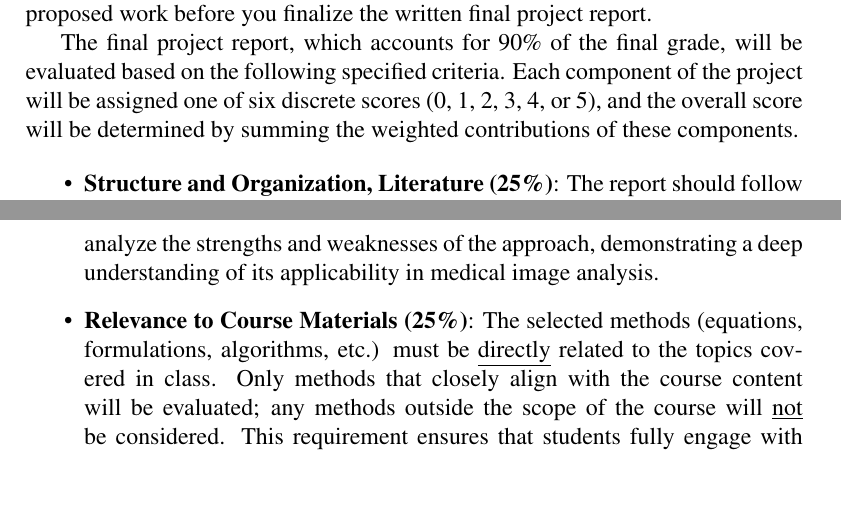
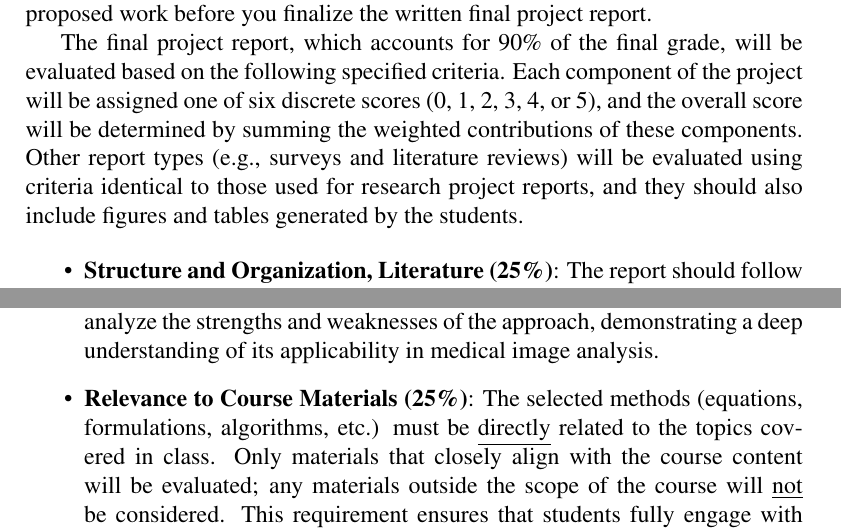
Before and after one commit to laplcebeltrami/BMI768, a LaTeX paper (papers/768-how-to-write-papers.tex): two parts of pages 5 and 6 of 7, joined at a grey line, cut so that both start at the same text, the shorter picture padded with empty space. Compiled offline with pdfLaTeX.

Commit message:
Add files via upload

```diff
--- a/papers/768-how-to-write-papers.tex
+++ b/papers/768-how-to-write-papers.tex
@@ -140,7 +143,7 @@ Provide minimum 10-20 relevant references to your method. The journal paper is c
 The oral presentation (maximum 10 minutes, minimum 5 slides), which accounts for 10\% of the final grade,  on the {\it Research Proposal} is worth 10\% of the final grade. An oral research proposal is a concise verbal presentation that outlines the key elements of a planned research project before its full execution and final report, and it serves to communicate the study’s objectives, significance, methodology, and anticipated outcomes. It is designed to provide early feedback on the proposed work before you finalize the written final project report.
 
 
-The final project report, which accounts for 90\% of the final grade, will be evaluated based on the following specified criteria. Each component of the project will be assigned one of six discrete scores (0, 1, 2, 3, 4, or 5), and the overall score will be determined by summing the weighted contributions of these components.
+The final project report, which accounts for 90\% of the final grade, will be evaluated based on the following specified criteria. Each component of the project will be assigned one of six discrete scores (0, 1, 2, 3, 4, or 5), and the overall score will be determined by summing the weighted contributions of these components. Other report types (e.g., surveys and literature reviews) will be evaluated using criteria  identical to those used for research project reports, and they should also include figures and tables generated by the students.
 
 
 \begin{itemize}
@@ -152,7 +155,7 @@ The final project report, which accounts for 90\% of the final grade, will be ev
 The report must also include a rigorous validation of the proposed methodology using either statistical simulations covered in class or well-known baseline validation datasets. This may involve quantitative evaluation through appropriate performance metrics, qualitative assessments via visualizations, or comparisons with established benchmarks. Experimental results should be reproducible and well-documented to ensure independent verification. Any limitations in the validation process should be acknowledged, with suggestions for potential improvements. The discussion should critically analyze the strengths and weaknesses of the approach, demonstrating a deep understanding of its applicability in medical image analysis.
 
 
-\item \textbf{Relevance to Course Materials (25\%)}: The selected methods (equations, formulations, algorithms, etc.) must be \underline{directly} related to the topics covered in class. Only methods that closely align with the course content will be evaluated; any methods outside the scope of the course will \underline{not} be considered. This requirement ensures that students fully engage with the core concepts presented in lectures and discussions, thus deepening their grasp of the material. By focusing on class-based methods, students can effectively demonstrate their mastery of key theoretical and practical components, while also fostering critical thinking skills as they apply these techniques to real-world medical image analysis. Additionally, maintaining strict relevance to course materials promotes fairness in assessment, as all students are evaluated based on the same foundational knowledge.
+\item \textbf{Relevance to Course Materials (25\%)}: The selected methods (equations, formulations, algorithms, etc.) must be \underline{directly} related to the topics covered in class. Only materials that closely align with the course content will be evaluated; any materials outside the scope of the course will \underline{not} be considered. This requirement ensures that students fully engage with the core concepts presented in lectures and discussions, thus deepening their grasp of the material. By focusing on class-based methods, students can effectively demonstrate their mastery of key theoretical and practical components, while also fostering critical thinking skills as they apply these techniques to real-world medical image analysis. Additionally, maintaining strict relevance to course materials promotes fairness in assessment, as all students are evaluated based on the same foundational knowledge.
 
 
 {\it Example.} If you are implementing a diffusion-based learning method that was not covered in class, you must connect it to the diffusion equation discussed in class and clearly establish the detailed relationship between your approach and the covered diffusion equations. Failure to make this connection explicit will result in a loss of credit.
```
Also changed, not shown: papers/768-how-to-write-papers.pdf, papers/768-how-to-write-papers.tex (3 more changed lines).
